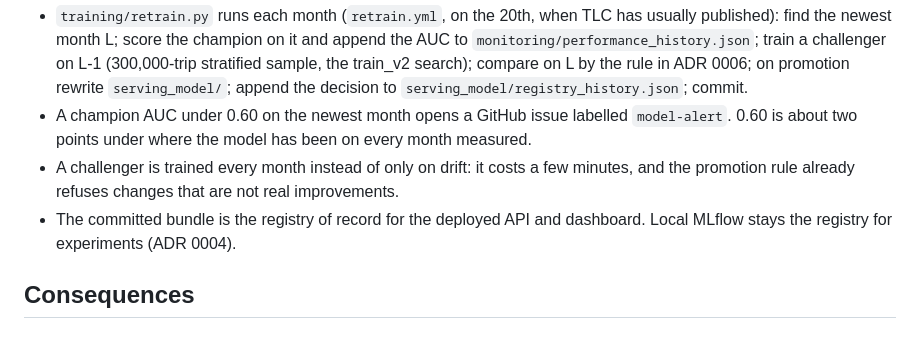
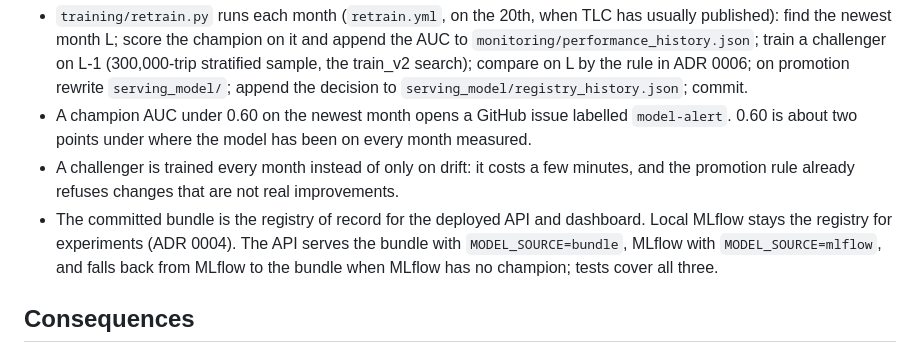
Before and after one commit to DiegoTDDD/nyc-tip-mlops, a Markdown page: docs/adr/0007-monthly-retrain-loop.md, the part around the change. Drawn GitHub-style.

```diff
--- a/docs/adr/0007-monthly-retrain-loop.md
+++ b/docs/adr/0007-monthly-retrain-loop.md
@@ -19,7 +19,9 @@ labels that month's trips.
 - A challenger is trained every month instead of only on drift: it costs a few minutes, and
   the promotion rule already refuses changes that are not real improvements.
 - The committed bundle is the registry of record for the deployed API and dashboard. Local
-  MLflow stays the registry for experiments (ADR 0004).
+  MLflow stays the registry for experiments (ADR 0004). The API serves the bundle with
+  `MODEL_SOURCE=bundle`, MLflow with `MODEL_SOURCE=mlflow`, and falls back from MLflow to the
+  bundle when MLflow has no champion; tests cover all three.
 
 ## Consequences
 - The dashboard shows each version's training and evaluation months, both AUCs, the interval,
```
Also changed, not shown: README.md (+9 -6 lines), docs/screenshots/api_docs.png, docs/screenshots/api_predict.png, docs/screenshots/api_response.png, docs/screenshots/dashboard_drift.png, docs/screenshots/dashboard_model.png, docs/screenshots/dashboard_predict.png, 3 other files.
